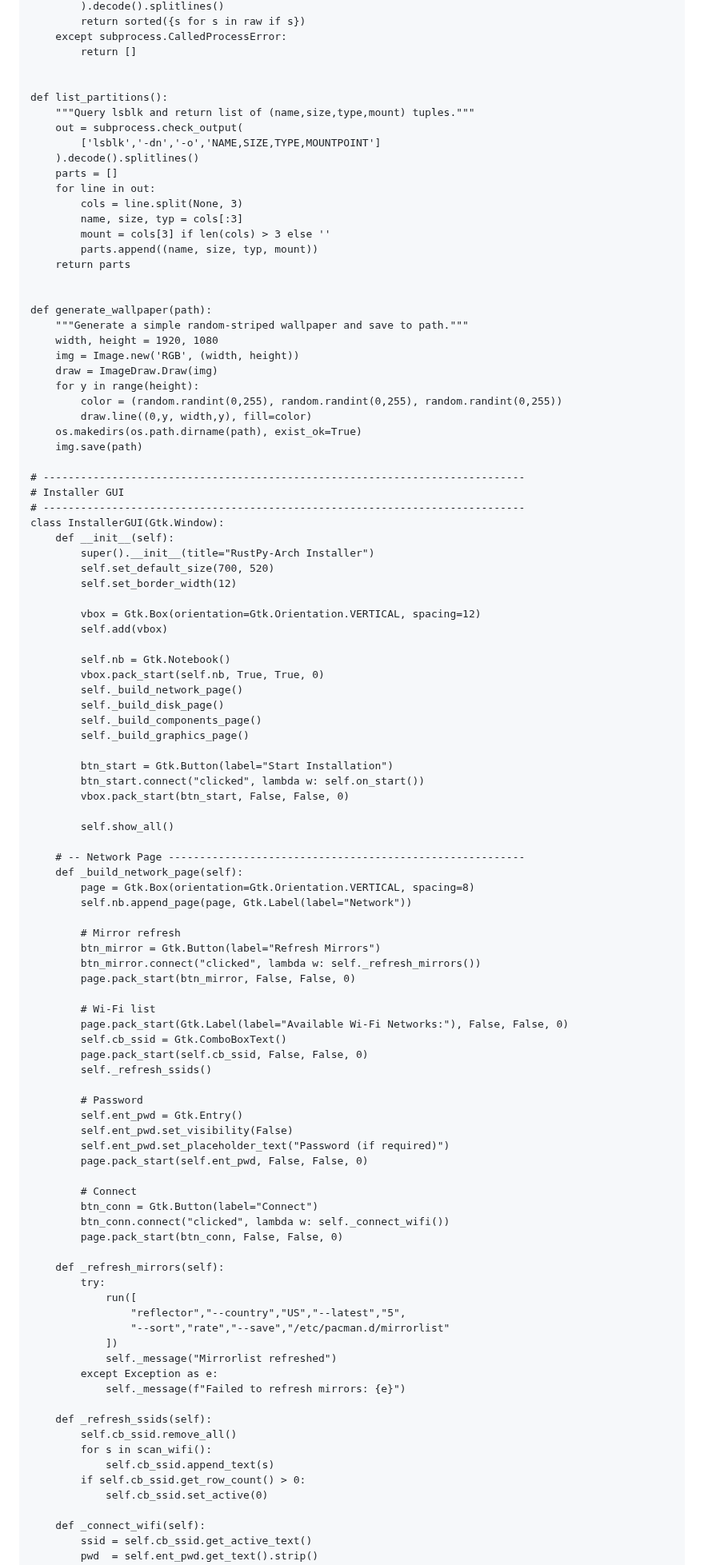
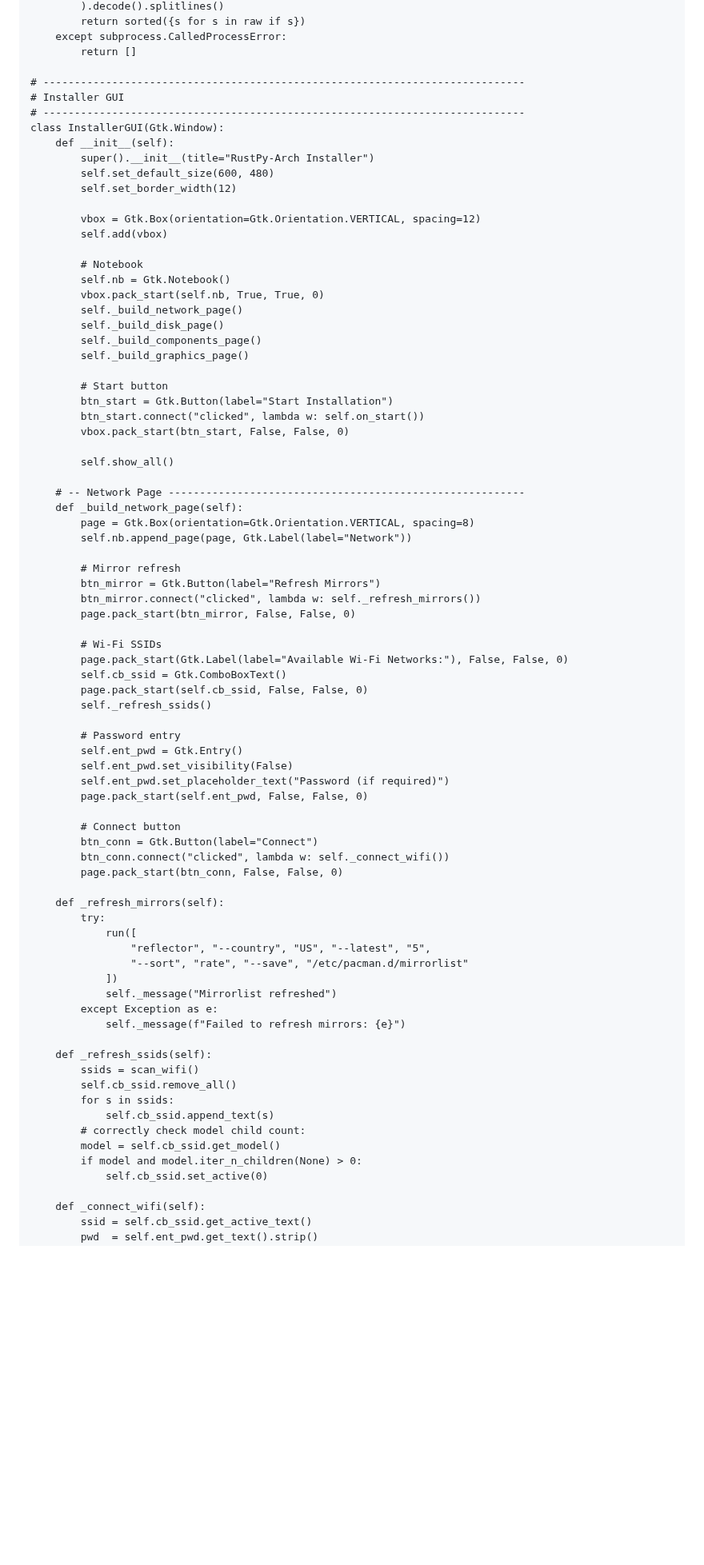
Before and after one commit to xatusbetazx17/rustpy-arch, a Markdown page: README.md, the part around one of its changes. Shown at 80% size. GitHub-like rendering; blank space fills up the shorter version.

```diff
--- a/README.md
+++ b/README.md
@@ -142,44 +113,19 @@ def scan_wifi():
     except subprocess.CalledProcessError:
         return []
 
-
-def list_partitions():
-    """Query lsblk and return list of (name,size,type,mount) tuples."""
-    out = subprocess.check_output(
-        ['lsblk','-dn','-o','NAME,SIZE,TYPE,MOUNTPOINT']
-    ).decode().splitlines()
-    parts = []
-    for line in out:
-        cols = line.split(None, 3)
-        name, size, typ = cols[:3]
-        mount = cols[3] if len(cols) > 3 else ''
-        parts.append((name, size, typ, mount))
-    return parts
-
-
-def generate_wallpaper(path):
-    """Generate a simple random-striped wallpaper and save to path."""
-    width, height = 1920, 1080
-    img = Image.new('RGB', (width, height))
-    draw = ImageDraw.Draw(img)
-    for y in range(height):
-        color = (random.randint(0,255), random.randint(0,255), random.randint(0,255))
-        draw.line((0,y, width,y), fill=color)
-    os.makedirs(os.path.dirname(path), exist_ok=True)
-    img.save(path)
-
 # -----------------------------------------------------------------------------
 # Installer GUI
 # -----------------------------------------------------------------------------
 class InstallerGUI(Gtk.Window):
     def __init__(self):
         super().__init__(title="RustPy-Arch Installer")
-        self.set_default_size(700, 520)
+        self.set_default_size(600, 480)
         self.set_border_width(12)
 
         vbox = Gtk.Box(orientation=Gtk.Orientation.VERTICAL, spacing=12)
         self.add(vbox)
 
+        # Notebook
         self.nb = Gtk.Notebook()
         vbox.pack_start(self.nb, True, True, 0)
         self._build_network_page()
@@ -187,6 +133,7 @@ class InstallerGUI(Gtk.Window):
         self._build_components_page()
         self._build_graphics_page()
 
+        # Start button
         btn_start = Gtk.Button(label="Start Installation")
         btn_start.connect("clicked", lambda w: self.on_start())
         vbox.pack_start(btn_start, False, False, 0)
@@ -203,19 +150,19 @@ class InstallerGUI(Gtk.Window):
         btn_mirror.connect("clicked", lambda w: self._refresh_mirrors())
         page.pack_start(btn_mirror, False, False, 0)
 
-        # Wi-Fi list
-        page.pack_start(Gtk.Label(label="Available Wi‑Fi Networks:"), False, False, 0)
+        # Wi-Fi SSIDs
+        page.pack_start(Gtk.Label(label="Available Wi-Fi Networks:"), False, False, 0)
         self.cb_ssid = Gtk.ComboBoxText()
         page.pack_start(self.cb_ssid, False, False, 0)
         self._refresh_ssids()
 
-        # Password
+        # Password entry
         self.ent_pwd = Gtk.Entry()
         self.ent_pwd.set_visibility(False)
         self.ent_pwd.set_placeholder_text("Password (if required)")
         page.pack_start(self.ent_pwd, False, False, 0)
 
-        # Connect
+        # Connect button
         btn_conn = Gtk.Button(label="Connect")
         btn_conn.connect("clicked", lambda w: self._connect_wifi())
         page.pack_start(btn_conn, False, False, 0)
@@ -223,18 +170,21 @@ class InstallerGUI(Gtk.Window):
     def _refresh_mirrors(self):
         try:
             run([
-                "reflector","--country","US","--latest","5",
-                "--sort","rate","--save","/etc/pacman.d/mirrorlist"
+                "reflector", "--country", "US", "--latest", "5",
+                "--sort", "rate", "--save", "/etc/pacman.d/mirrorlist"
             ])
             self._message("Mirrorlist refreshed")
         except Exception as e:
             self._message(f"Failed to refresh mirrors: {e}")
 
     def _refresh_ssids(self):
+        ssids = scan_wifi()
         self.cb_ssid.remove_all()
-        for s in scan_wifi():
+        for s in ssids:
             self.cb_ssid.append_text(s)
-        if self.cb_ssid.get_row_count() > 0:
+        # correctly check model child count:
+        model = self.cb_ssid.get_model()
+        if model and model.iter_n_children(None) > 0:
             self.cb_ssid.set_active(0)
 
     def _connect_wifi(self):
```
Also changed, not shown: other parts of README.md (+43 -83 lines).
